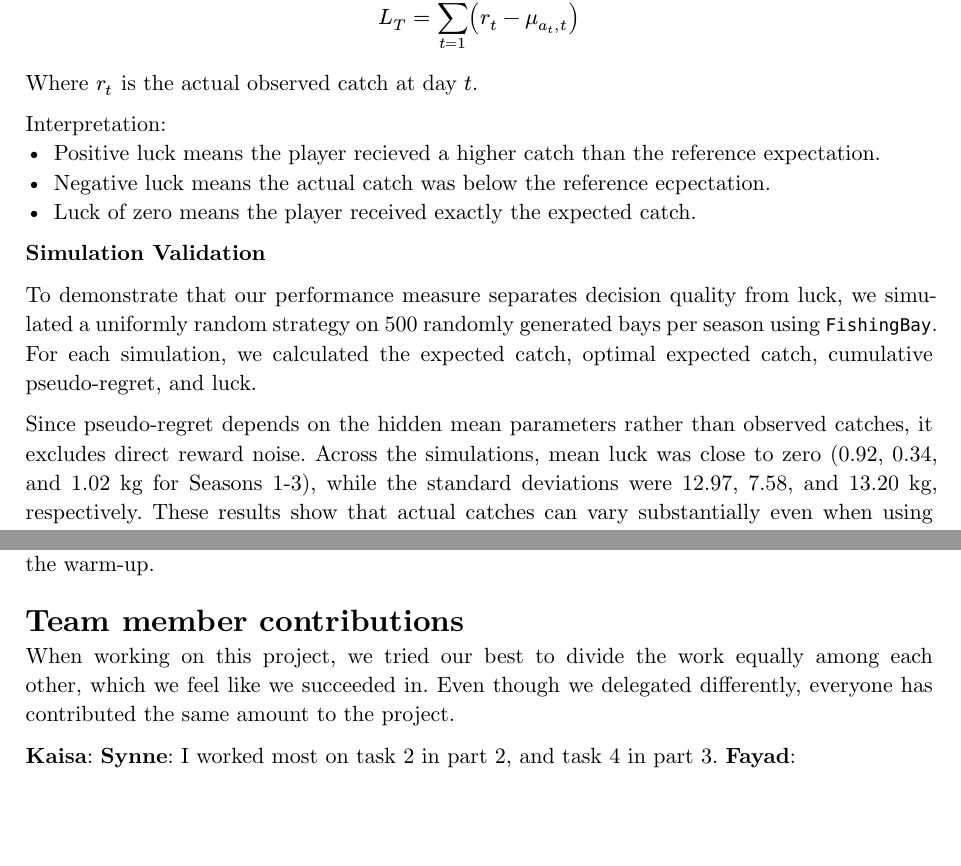
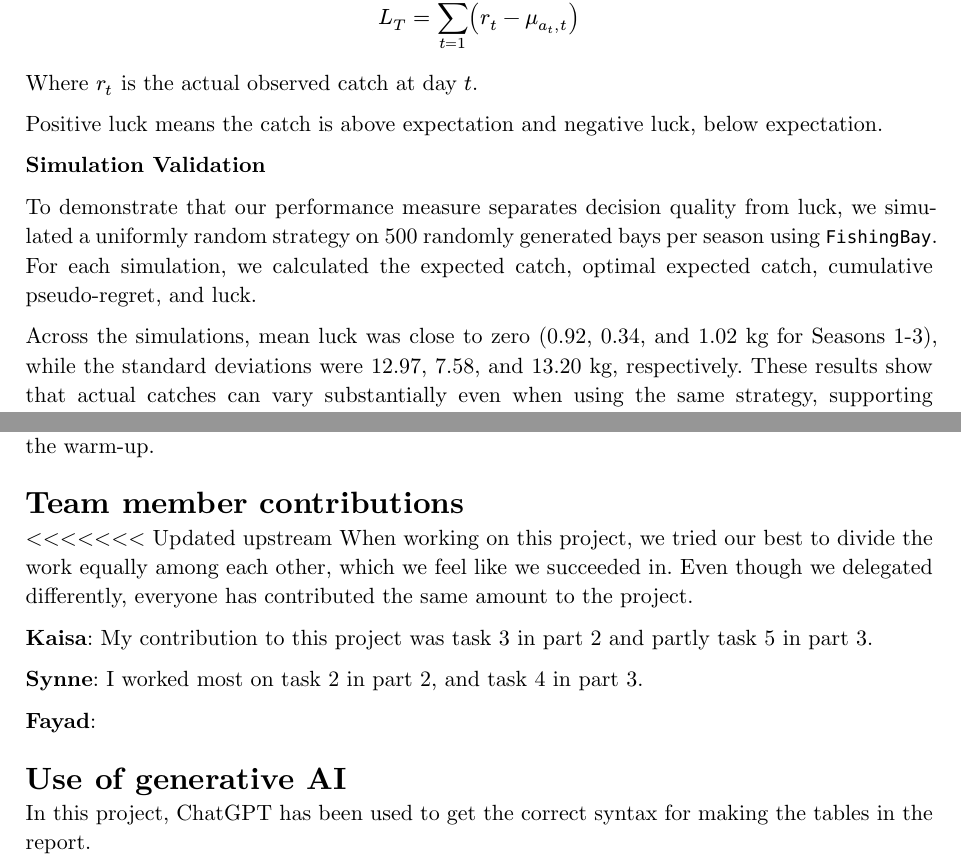
Before and after one commit to Kaisaantonsen/MALIS, a Typst document (Project1/report.typ): two parts of pages 3 and 7 of 7, joined at a grey line, cut so that both start at the same text, the shorter picture padded with empty space. The pictures show the PDF file Project1/report.pdf that the author committed with the source.

Commit message:
Corrections

```diff
--- a/Project1/report.typ
+++ b/Project1/report.typ
@@ -110,10 +110,7 @@ $ L_T = sum_(t=1)^T (r_t - mu_(a_t, t)) $
 
 Where $r_t$ is the actual observed catch at day $t$.
 
-Interpretation:
-- Positive luck means the player recieved a higher catch than the reference expectation.
-- Negative luck means the actual catch was below the reference ecpectation.
-- Luck of zero means the player received exactly the expected catch.
+Positive luck means the catch is above expectation and negative luck, below expectation.
 
 *Simulation Validation*
 
@@ -446,9 +443,15 @@ The regret of ε-greedy decreases up to ε = 0.2–0.3 in every season, then ris
 Each spot's mean catch is linear in wind, waves and tide, with spot-specific weights, so we fit one linear regression per spot. The agent fishes every spot `n_init` times, then the spot with the highest predicted catch. Acting only on the predictions fails when the regressions start with too little data: with one visit per spot, 8.5% of the bays fall below 80% efficiency. In bay 156, the single catch at the best spot was low, so its prediction stayed low (about 1 kg instead of 9.2 kg) and the agent never returned to correct it. A wrong prediction confirms itself, because the agent only collects data where it already expects good catches. Our fix is 5 visits per spot: no bay falls below 80%, at the cost of 24 kg of mean regret compared with 2 visits. The final agent has 13% less regret than UCB and a much better worst case, but it never re-checks a spot after the warm-up.
 
 = Team member contributions
+<<<<<<< Updated upstream
 When working on this project, we tried our best to divide the work equally among each other, which we feel like we succeeded in.
 Even though we delegated differently, everyone has contributed the same amount to the project.
 
-*Kaisa*:
+*Kaisa*: My contribution to this project was task 3 in part 2 and partly task 5 in part 3.
+
 *Synne*: I worked most on task 2 in part 2, and task 4 in part 3.
+
 *Fayad*:
+
+= Use of generative AI
+In this project, ChatGPT has been used to get the correct syntax for making the tables in the report.
```
Also changed, not shown: Project1/report.pdf, Project1/report.typ (6 more changed lines).
